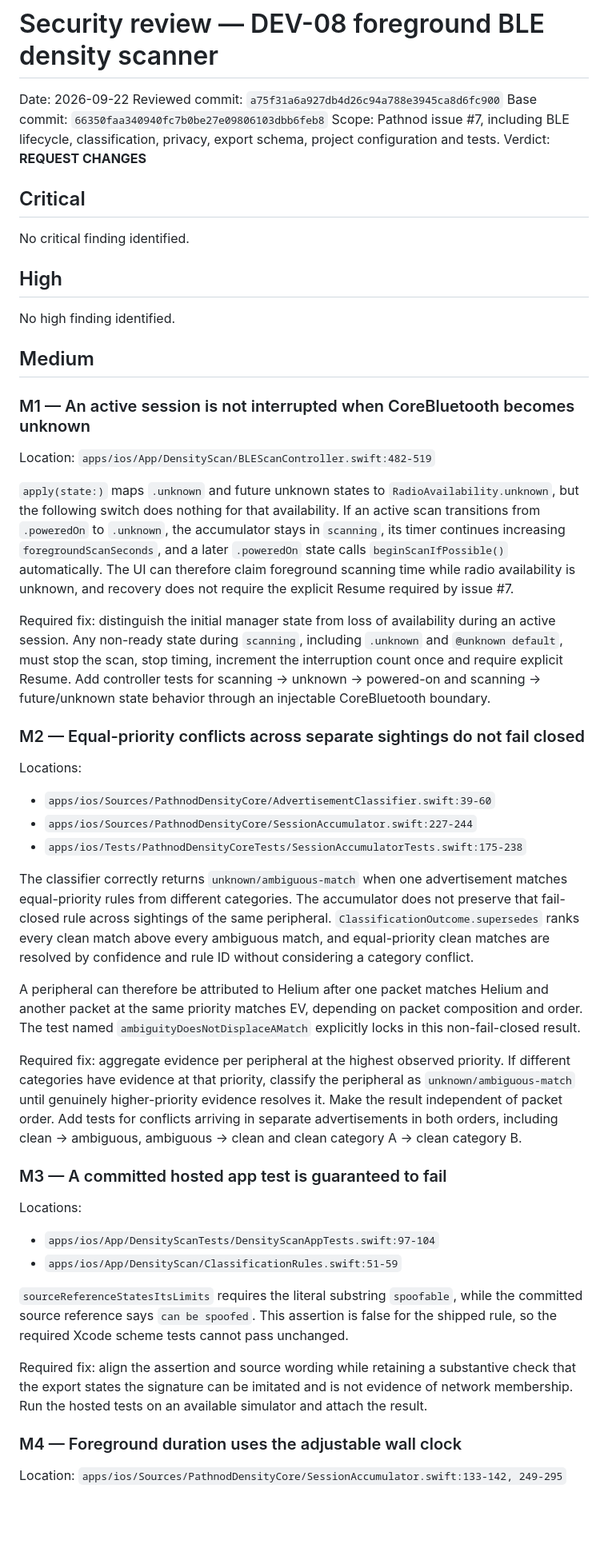
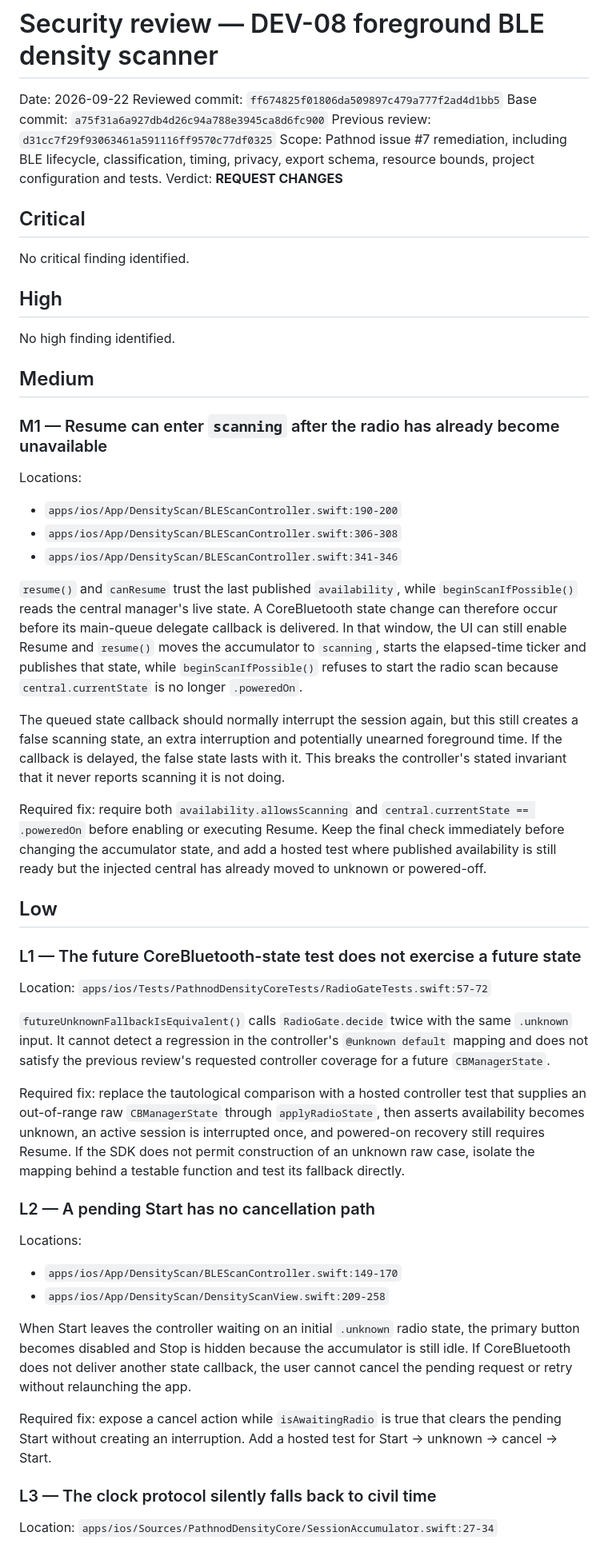
Before and after one commit to Pathnod/pathnod, a Markdown page: docs/SECURITY-REVIEW.md, the part around one of its changes. Shown at 80% size. Drawn GitHub-style; blank space fills up the shorter version.

Commit message:
docs: refresh DEV-08 security review

```diff
--- a/docs/SECURITY-REVIEW.md
+++ b/docs/SECURITY-REVIEW.md
@@ -1,9 +1,10 @@
 # Security review — DEV-08 foreground BLE density scanner
 
 Date: 2026-09-22
-Reviewed commit: `a75f31a6a927db4d26c94a788e3945ca8d6fc900`
-Base commit: `66350faa340940fc7b0be27e09806103dbb6feb8`
-Scope: Pathnod issue #7, including BLE lifecycle, classification, privacy, export schema, project configuration and tests.
+Reviewed commit: `ff674825f01806da509897c479a777f2ad4d1bb5`
+Base commit: `a75f31a6a927db4d26c94a788e3945ca8d6fc900`
+Previous review: `d31cc7f29f93063461a591116ff9570c77df0325`
+Scope: Pathnod issue #7 remediation, including BLE lifecycle, classification, timing, privacy, export schema, resource bounds, project configuration and tests.
 Verdict: **REQUEST CHANGES**
 
 ## Critical
@@ -16,40 +17,42 @@ No high finding identified.
 
 ## Medium
 
-### M1 — An active session is not interrupted when CoreBluetooth becomes unknown
-
-Location: `apps/ios/App/DensityScan/BLEScanController.swift:482-519`
-
-`apply(state:)` maps `.unknown` and future unknown states to `RadioAvailability.unknown`, but the following switch does nothing for that availability. If an active scan transitions from `.poweredOn` to `.unknown`, the accumulator stays in `scanning`, its timer continues increasing `foregroundScanSeconds`, and a later `.poweredOn` state calls `beginScanIfPossible()` automatically. The UI can therefore claim foreground scanning time while radio availability is unknown, and recovery does not require the explicit Resume required by issue #7.
-
-Required fix: distinguish the initial manager state from loss of availability during an active session. Any non-ready state during `scanning`, including `.unknown` and `@unknown default`, must stop the scan, stop timing, increment the interruption count once and require explicit Resume. Add controller tests for scanning → unknown → powered-on and scanning → future/unknown state behavior through an injectable CoreBluetooth boundary.
-
-### M2 — Equal-priority conflicts across separate sightings do not fail closed
+### M1 — Resume can enter `scanning` after the radio has already become unavailable
 
 Locations:
 
-- `apps/ios/Sources/PathnodDensityCore/AdvertisementClassifier.swift:39-60`
-- `apps/ios/Sources/PathnodDensityCore/SessionAccumulator.swift:227-244`
-- `apps/ios/Tests/PathnodDensityCoreTests/SessionAccumulatorTests.swift:175-238`
+- `apps/ios/App/DensityScan/BLEScanController.swift:190-200`
+- `apps/ios/App/DensityScan/BLEScanController.swift:306-308`
+- `apps/ios/App/DensityScan/BLEScanController.swift:341-346`
 
-The classifier correctly returns `unknown/ambiguous-match` when one advertisement matches equal-priority rules from different categories. The accumulator does not preserve that fail-closed rule across sightings of the same peripheral. `ClassificationOutcome.supersedes` ranks every clean match above every ambiguous match, and equal-priority clean matches are resolved by confidence and rule ID without considering a category conflict.
+`resume()` and `canResume` trust the last published `availability`, while `beginScanIfPossible()` reads the central manager's live state. A CoreBluetooth state change can therefore occur before its main-queue delegate callback is delivered. In that window, the UI can still enable Resume and `resume()` moves the accumulator to `scanning`, starts the elapsed-time ticker and publishes that state, while `beginScanIfPossible()` refuses to start the radio scan because `central.currentState` is no longer `.poweredOn`.
 
-A peripheral can therefore be attributed to Helium after one packet matches Helium and another packet at the same priority matches EV, depending on packet composition and order. The test named `ambiguityDoesNotDisplaceAMatch` explicitly locks in this non-fail-closed result.
+The queued state callback should normally interrupt the session again, but this still creates a false scanning state, an extra interruption and potentially unearned foreground time. If the callback is delayed, the false state lasts with it. This breaks the controller's stated invariant that it never reports scanning it is not doing.
 
-Required fix: aggregate evidence per peripheral at the highest observed priority. If different categories have evidence at that priority, classify the peripheral as `unknown/ambiguous-match` until genuinely higher-priority evidence resolves it. Make the result independent of packet order. Add tests for conflicts arriving in separate advertisements in both orders, including clean → ambiguous, ambiguous → clean and clean category A → clean category B.
+Required fix: require both `availability.allowsScanning` and `central.currentState == .poweredOn` before enabling or executing Resume. Keep the final check immediately before changing the accumulator state, and add a hosted test where published availability is still ready but the injected central has already moved to unknown or powered-off.
 
-### M3 — A committed hosted app test is guaranteed to fail
+## Low
+
+### L1 — The future CoreBluetooth-state test does not exercise a future state
+
+Location: `apps/ios/Tests/PathnodDensityCoreTests/RadioGateTests.swift:57-72`
+
+`futureUnknownFallbackIsEquivalent()` calls `RadioGate.decide` twice with the same `.unknown` input. It cannot detect a regression in the controller's `@unknown default` mapping and does not satisfy the previous review's requested controller coverage for a future `CBManagerState`.
+
+Required fix: replace the tautological comparison with a hosted controller test that supplies an out-of-range raw `CBManagerState` through `applyRadioState`, then asserts availability becomes unknown, an active session is interrupted once, and powered-on recovery still requires Resume. If the SDK does not permit construction of an unknown raw case, isolate the mapping behind a testable function and test its fallback directly.
+
+### L2 — A pending Start has no cancellation path
 
 Locations:
 
-- `apps/ios/App/DensityScanTests/DensityScanAppTests.swift:97-104`
-- `apps/ios/App/DensityScan/ClassificationRules.swift:51-59`
+- `apps/ios/App/DensityScan/BLEScanController.swift:149-170`
+- `apps/ios/App/DensityScan/DensityScanView.swift:209-258`
 
-`sourceReferenceStatesItsLimits` requires the literal substring `spoofable`, while the committed source reference says `can be spoofed`. This assertion is false for the shipped rule, so the required Xcode scheme tests cannot pass unchanged.
+When Start leaves the controller waiting on an initial `.unknown` radio state, the primary button becomes disabled and Stop is hidden because the accumulator is still idle. If CoreBluetooth does not deliver another state callback, the user cannot cancel the pending request or retry without relaunching the app.
 
-Required fix: align the assertion and source wording while retaining a substantive check that the export states the signature can be imitated and is not evidence of network membership. Run the hosted tests on an available simulator and attach the result.
+Required fix: expose a cancel action while `isAwaitingRadio` is true that clears the pending Start without creating an interruption. Add a hosted test for Start → unknown → cancel → Start.
 
-### M4 — Foreground duration uses the adjustable wall clock
+### L3 — The clock protocol silently falls back to civil time
 
-Location: `apps/ios/Sources/PathnodDensityCore/SessionAccumulator.swift:133-142, 249-295`
+Location: `apps/ios/Sources/PathnodDensityCore/SessionAccumulator.swift:27-34`
 
```
Also changed, not shown: other parts of docs/SECURITY-REVIEW.md (+38 -38 lines).
